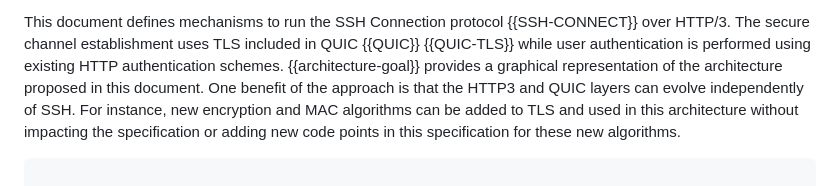
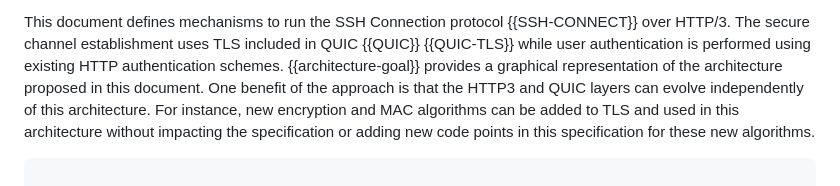
Before and after one commit to francoismichel/ssh3-spec, a Markdown page: draft-michel-remote-terminal-http3.md, the part around the change. Rendered like a GitHub page.

```diff
--- a/draft-michel-remote-terminal-http3.md
+++ b/draft-michel-remote-terminal-http3.md
@@ -194,7 +194,7 @@ This document defines mechanisms to run the SSH Connection protocol
 is performed using existing HTTP authentication schemes.
 {{architecture-goal}} provides a graphical representation of the architecture proposed in this document.
 One benefit of the approach is that the HTTP3 and QUIC layers can
-evolve independently of SSH. For instance, new encryption and MAC algorithms
+evolve independently of this architecture. For instance, new encryption and MAC algorithms
 can be added to TLS and used in this architecture without impacting the specification or
 adding new code points in this specification for these new algorithms.
 
```
